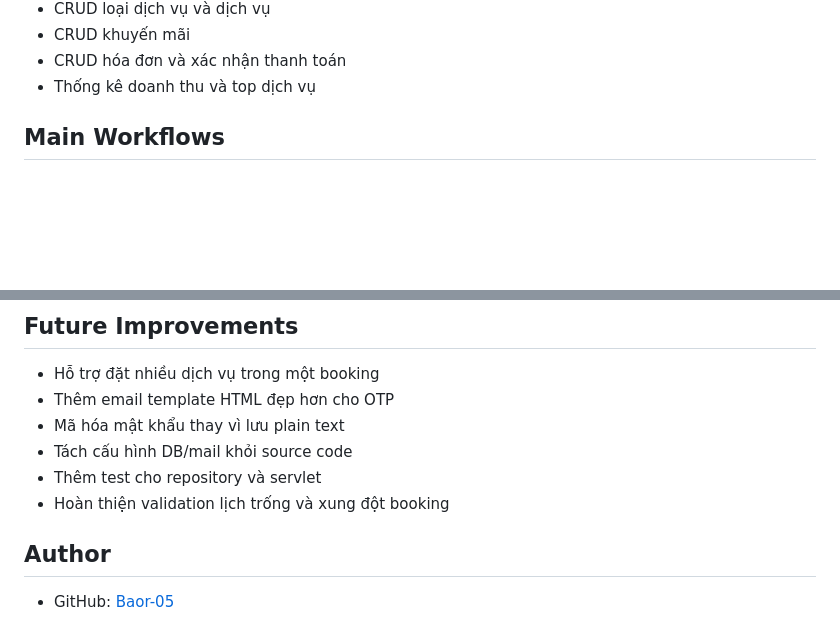
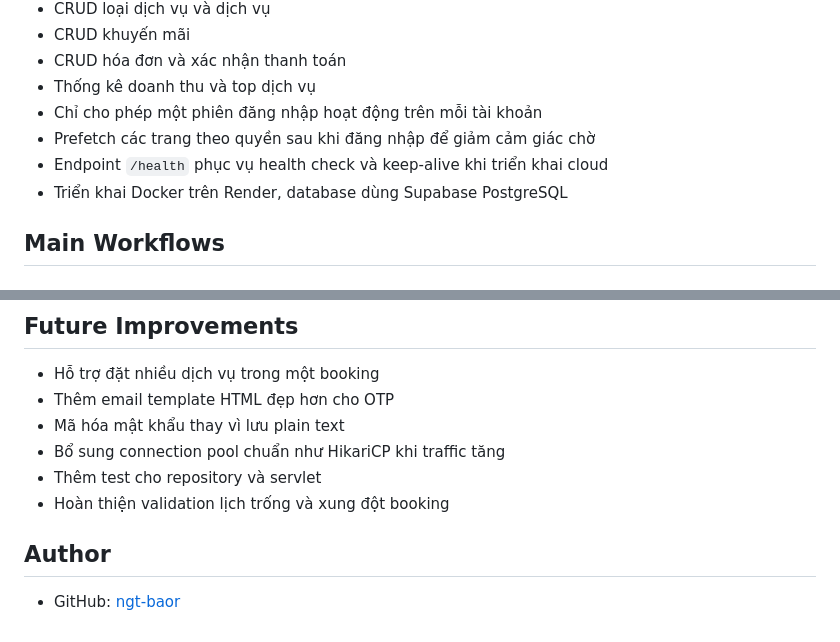
Before and after one commit to ngt-baor/EzBook, a Markdown page: README.md, 2 parts joined by grey strips. Rendered like a GitHub page; blank space fills up the shorter version.

```diff
--- a/README.md
+++ b/README.md
@@ -35,6 +40,10 @@ EzBook phục vụ 3 nhóm người dùng chính:
 - CRUD khuyến mãi
 - CRUD hóa đơn và xác nhận thanh toán
 - Thống kê doanh thu và top dịch vụ
+- Chỉ cho phép một phiên đăng nhập hoạt động trên mỗi tài khoản
+- Prefetch các trang theo quyền sau khi đăng nhập để giảm cảm giác chờ
+- Endpoint `/health` phục vụ health check và keep-alive khi triển khai cloud
+- Triển khai Docker trên Render, database dùng Supabase PostgreSQL
 
 ## Main Workflows
 
@@ -281,10 +337,10 @@ Toàn bộ ảnh giao diện mới được lưu tại [`docs/screenshots/ezbook
 - Hỗ trợ đặt nhiều dịch vụ trong một booking
 - Thêm email template HTML đẹp hơn cho OTP
 - Mã hóa mật khẩu thay vì lưu plain text
-- Tách cấu hình DB/mail khỏi source code
+- Bổ sung connection pool chuẩn như HikariCP khi traffic tăng
 - Thêm test cho repository và servlet
 - Hoàn thiện validation lịch trống và xung đột booking
 
 ## Author
 
-- GitHub: [Baor-05](https://github.com/Baor-05)
+- GitHub: [ngt-baor](https://github.com/ngt-baor)
```
Also changed, not shown: other parts of README.md (+73 -21 lines).
